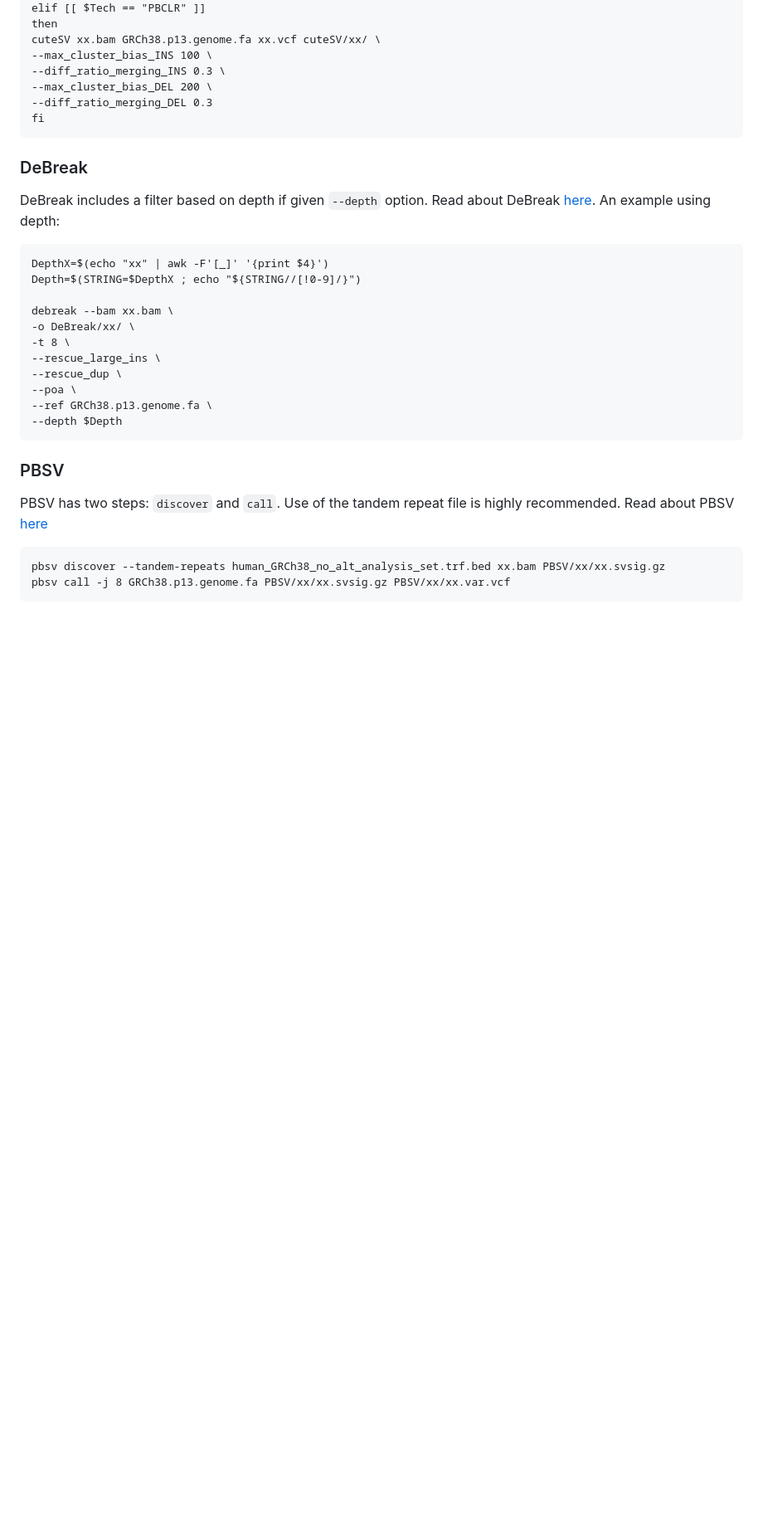
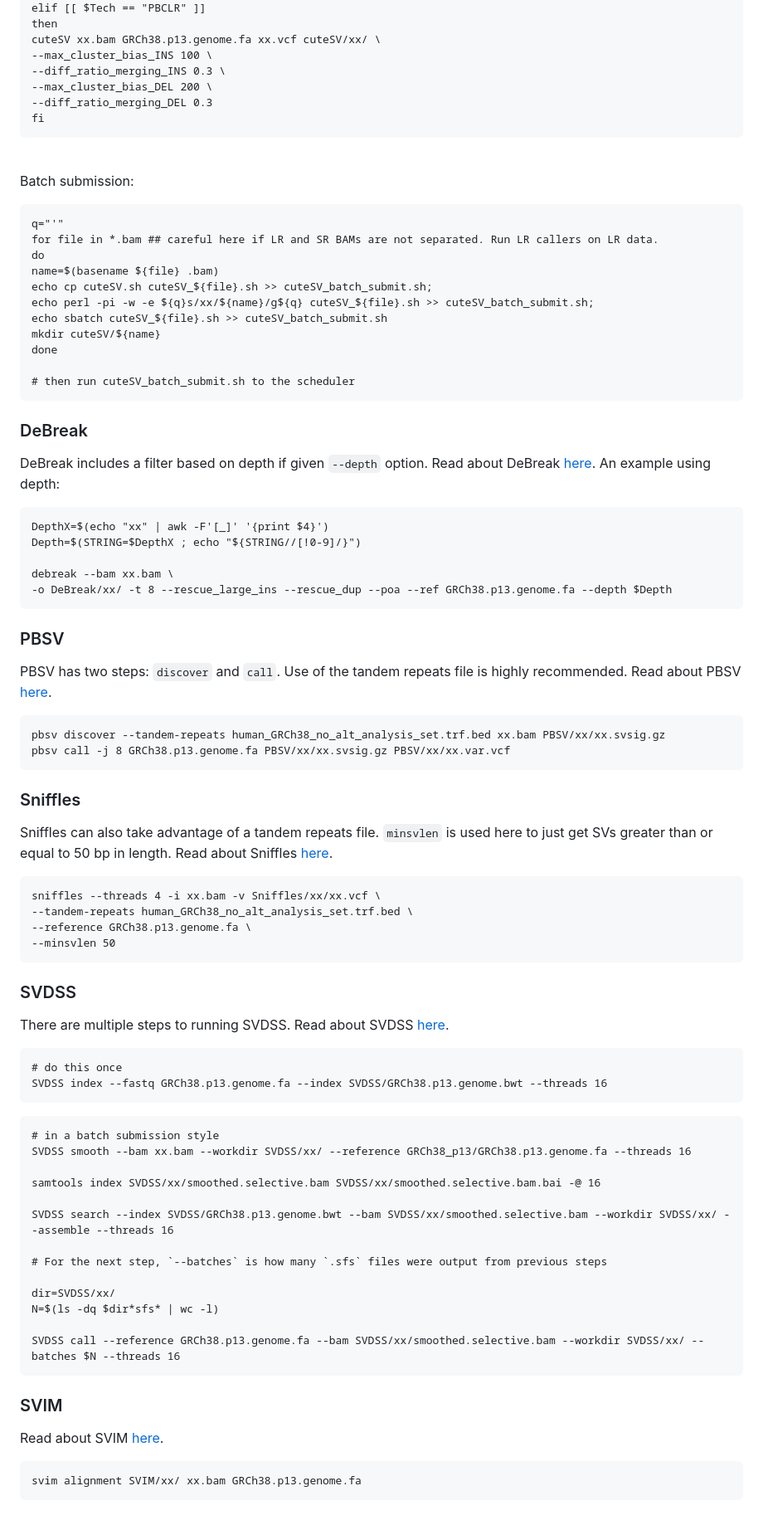
Before and after one commit to pan-ty/benchmarking-structural-variant-callers, a Markdown page: README.md, the part around one of its changes. Shown at 83% size. Rendered like a GitHub page; blank space fills up the shorter version.

````diff
--- a/README.md
+++ b/README.md
@@ -97,6 +97,20 @@ cuteSV xx.bam GRCh38.p13.genome.fa xx.vcf cuteSV/xx/ \
 --diff_ratio_merging_DEL 0.3
 fi
 ```
+<br>Batch submission:
+```
+q="'"
+for file in *.bam ## careful here if LR and SR BAMs are not separated. Run LR callers on LR data.
+do
+name=$(basename ${file} .bam)
+echo cp cuteSV.sh cuteSV_${file}.sh >> cuteSV_batch_submit.sh;
+echo perl -pi -w -e ${q}s/xx/${name}/g${q} cuteSV_${file}.sh >> cuteSV_batch_submit.sh;
+echo sbatch cuteSV_${file}.sh >> cuteSV_batch_submit.sh
+mkdir cuteSV/${name}
+done
+
+# then run cuteSV_batch_submit.sh to the scheduler
+```
 ### DeBreak
 DeBreak includes a filter based on depth if given `--depth` option. Read about DeBreak [here](https://github.com/Maggi-Chen/DeBreak). An example using depth:
 ```
@@ -104,17 +118,45 @@ DepthX=$(echo "xx" | awk -F'[_]' '{print $4}')
 Depth=$(STRING=$DepthX ; echo "${STRING//[!0-9]/}")
 
 debreak --bam xx.bam \
--o DeBreak/xx/ \
--t 8 \
---rescue_large_ins \
---rescue_dup \
---poa \
---ref GRCh38.p13.genome.fa \
---depth $Depth
+-o DeBreak/xx/ -t 8 --rescue_large_ins --rescue_dup --poa --ref GRCh38.p13.genome.fa --depth $Depth
 ```
 ### PBSV
-PBSV has two steps: `discover` and `call`. Use of the tandem repeat file is highly recommended. Read about PBSV [here](https://github.com/PacificBiosciences/pbsv)
+PBSV has two steps: `discover` and `call`. Use of the tandem repeats file is highly recommended. Read about PBSV [here](https://github.com/PacificBiosciences/pbsv).
 ```
 pbsv discover --tandem-repeats human_GRCh38_no_alt_analysis_set.trf.bed xx.bam PBSV/xx/xx.svsig.gz
 pbsv call -j 8 GRCh38.p13.genome.fa PBSV/xx/xx.svsig.gz PBSV/xx/xx.var.vcf
 ```
+### Sniffles
+Sniffles can also take advantage of a tandem repeats file. `minsvlen` is used here to just get SVs greater than or equal to 50 bp in length. Read about Sniffles [here](https://github.com/fritzsedlazeck/Sniffles).
+```
+sniffles --threads 4 -i xx.bam -v Sniffles/xx/xx.vcf \
+--tandem-repeats human_GRCh38_no_alt_analysis_set.trf.bed \
+--reference GRCh38.p13.genome.fa \
+--minsvlen 50
+```
+### SVDSS
+There are multiple steps to running SVDSS. Read about SVDSS [here](https://github.com/Parsoa/SVDSS).
+```
+# do this once
+SVDSS index --fastq GRCh38.p13.genome.fa --index SVDSS/GRCh38.p13.genome.bwt --threads 16
+```
+```
+# in a batch submission style
+SVDSS smooth --bam xx.bam --workdir SVDSS/xx/ --reference GRCh38_p13/GRCh38.p13.genome.fa --threads 16
+
+samtools index SVDSS/xx/smoothed.selective.bam SVDSS/xx/smoothed.selective.bam.bai -@ 16
+
+SVDSS search --index SVDSS/GRCh38.p13.genome.bwt --bam SVDSS/xx/smoothed.selective.bam --workdir SVDSS/xx/ --assemble --threads 16
+
+# For the next step, `--batches` is how many `.sfs` files were output from previous steps
+
+dir=SVDSS/xx/
+N=$(ls -dq $dir*sfs* | wc -l)
+
+SVDSS call --reference GRCh38.p13.genome.fa --bam SVDSS/xx/smoothed.selective.bam --workdir SVDSS/xx/ --batches $N --threads 16
+```
+### SVIM
+Read about SVIM [here](https://github.com/eldariont/svim).
+```
+svim alignment SVIM/xx/ xx.bam GRCh38.p13.genome.fa
+```
````
Also changed, not shown: other parts of README.md (+2 -2 lines).
